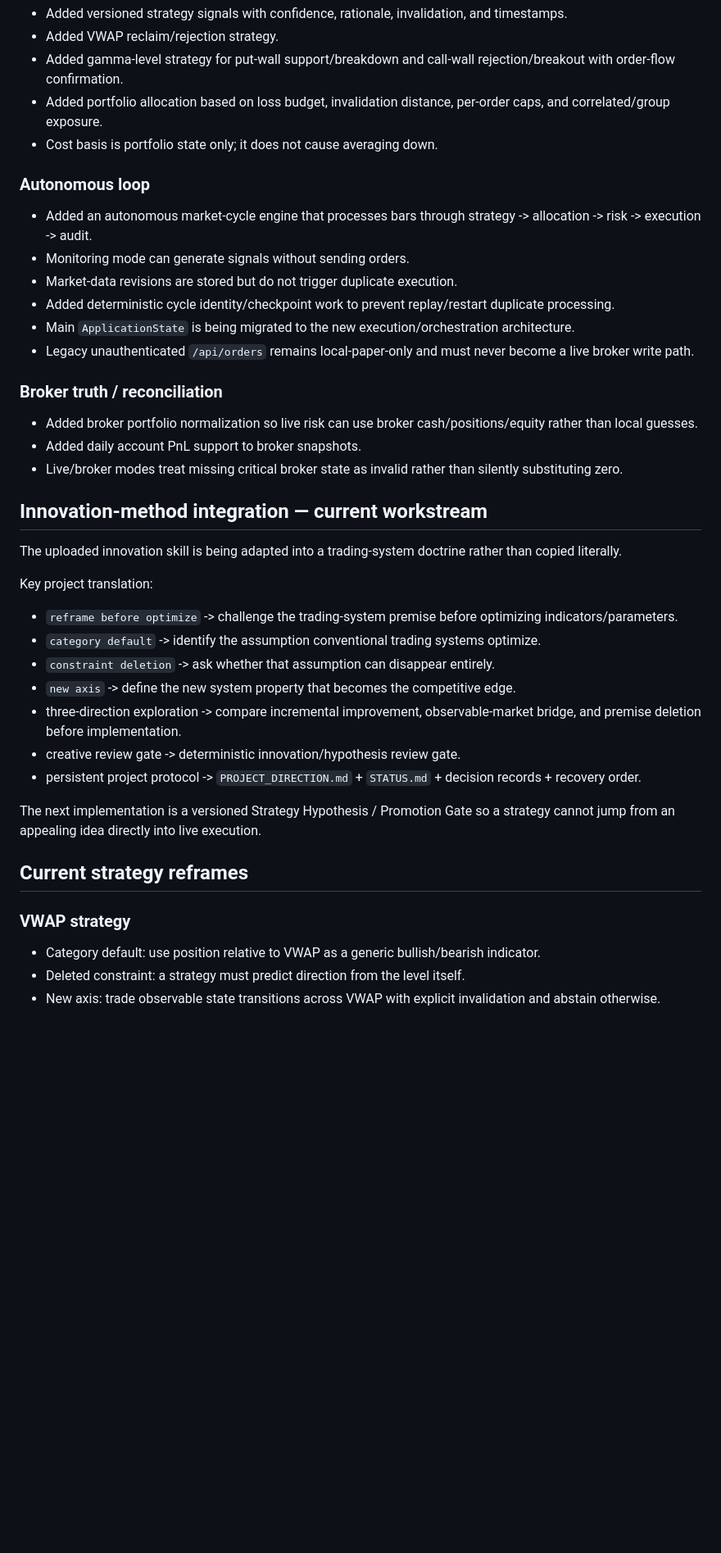
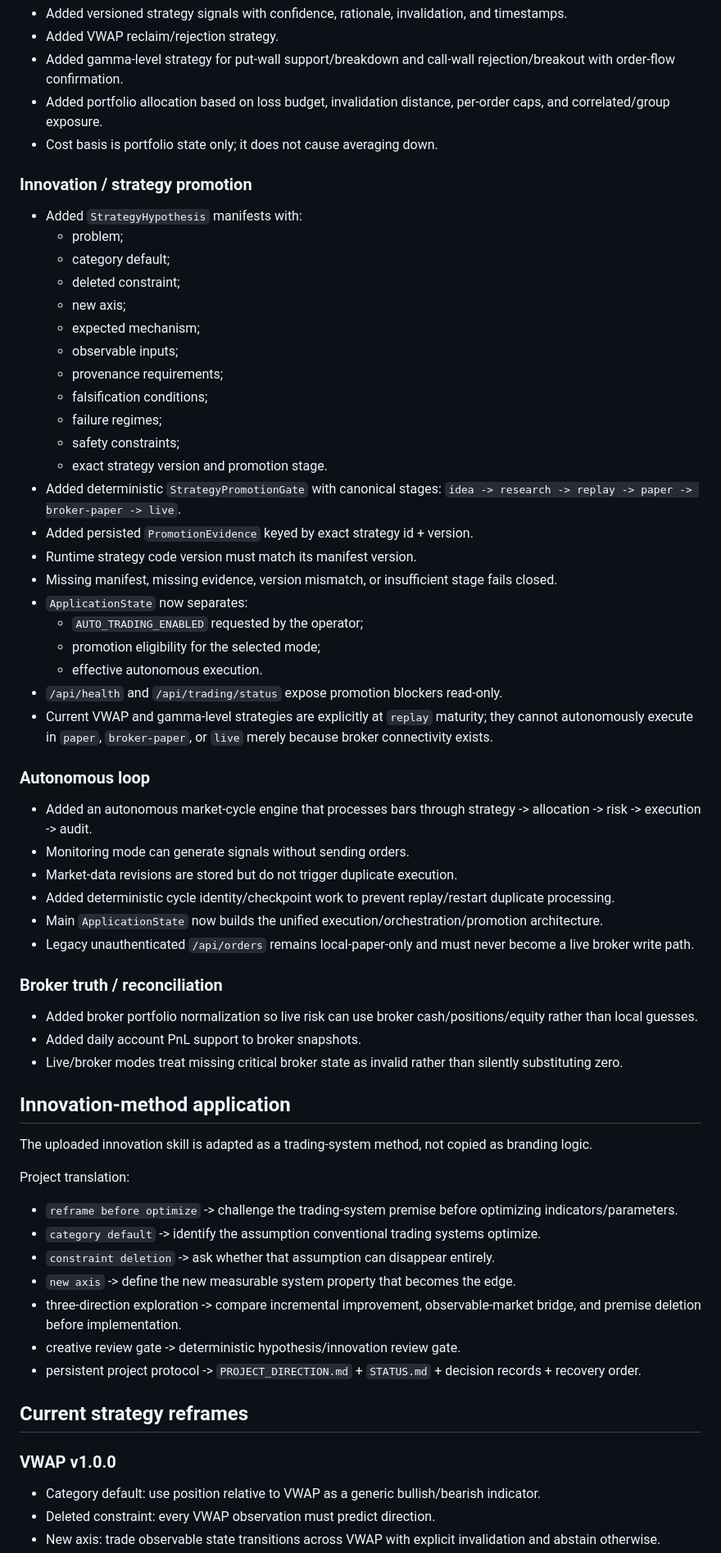
Before and after one commit to jinngimk-lang/global-market-agent-observatory, a Markdown page: STATUS.md, the part around one of its changes. Shown at 82% size. GitHub-like rendering; blank space fills up the shorter version.

```diff
--- a/STATUS.md
+++ b/STATUS.md
@@ -71,13 +77,39 @@ Live execution is a first-class capability but remains disabled by default and m
 - Added portfolio allocation based on loss budget, invalidation distance, per-order caps, and correlated/group exposure.
 - Cost basis is portfolio state only; it does not cause averaging down.
 
+### Innovation / strategy promotion
+
+- Added `StrategyHypothesis` manifests with:
+  - problem;
+  - category default;
+  - deleted constraint;
+  - new axis;
+  - expected mechanism;
+  - observable inputs;
+  - provenance requirements;
+  - falsification conditions;
+  - failure regimes;
+  - safety constraints;
+  - exact strategy version and promotion stage.
+- Added deterministic `StrategyPromotionGate` with canonical stages:
+  `idea -> research -> replay -> paper -> broker-paper -> live`.
+- Added persisted `PromotionEvidence` keyed by exact strategy id + version.
+- Runtime strategy code version must match its manifest version.
+- Missing manifest, missing evidence, version mismatch, or insufficient stage fails closed.
+- `ApplicationState` now separates:
+  - `AUTO_TRADING_ENABLED` requested by the operator;
+  - promotion eligibility for the selected mode;
+  - effective autonomous execution.
+- `/api/health` and `/api/trading/status` expose promotion blockers read-only.
+- Current VWAP and gamma-level strategies are explicitly at `replay` maturity; they cannot autonomously execute in `paper`, `broker-paper`, or `live` merely because broker connectivity exists.
+
 ### Autonomous loop
 
 - Added an autonomous market-cycle engine that processes bars through strategy -> allocation -> risk -> execution -> audit.
 - Monitoring mode can generate signals without sending orders.
 - Market-data revisions are stored but do not trigger duplicate execution.
 - Added deterministic cycle identity/checkpoint work to prevent replay/restart duplicate processing.
-- Main `ApplicationState` is being migrated to the new execution/orchestration architecture.
+- Main `ApplicationState` now builds the unified execution/orchestration/promotion architecture.
 - Legacy unauthenticated `/api/orders` remains local-paper-only and must never become a live broker write path.
 
 ### Broker truth / reconciliation
@@ -86,26 +118,24 @@ Live execution is a first-class capability but remains disabled by default and m
 - Added daily account PnL support to broker snapshots.
 - Live/broker modes treat missing critical broker state as invalid rather than silently substituting zero.
 
-## Innovation-method integration — current workstream
+## Innovation-method application
 
-The uploaded innovation skill is being adapted into a trading-system doctrine rather than copied literally.
+The uploaded innovation skill is adapted as a trading-system method, not copied as branding logic.
 
-Key project translation:
+Project translation:
 
 - `reframe before optimize` -> challenge the trading-system premise before optimizing indicators/parameters.
 - `category default` -> identify the assumption conventional trading systems optimize.
 - `constraint deletion` -> ask whether that assumption can disappear entirely.
-- `new axis` -> define the new system property that becomes the competitive edge.
+- `new axis` -> define the new measurable system property that becomes the edge.
 - three-direction exploration -> compare incremental improvement, observable-market bridge, and premise deletion before implementation.
-- creative review gate -> deterministic innovation/hypothesis review gate.
+- creative review gate -> deterministic hypothesis/innovation review gate.
 - persistent project protocol -> `PROJECT_DIRECTION.md` + `STATUS.md` + decision records + recovery order.
-
-The next implementation is a versioned Strategy Hypothesis / Promotion Gate so a strategy cannot jump from an appealing idea directly into live execution.
 
 ## Current strategy reframes
 
-### VWAP strategy
+### VWAP v1.0.0
 
 - Category default: use position relative to VWAP as a generic bullish/bearish indicator.
-- Deleted constraint: a strategy must predict direction from the level itself.
+- Deleted constraint: every VWAP observation must predict direction.
 - New axis: trade observable state transitions across VWAP with explicit invalidation and abstain otherwise.
```
Also changed, not shown: other parts of STATUS.md (+41 -22 lines).
